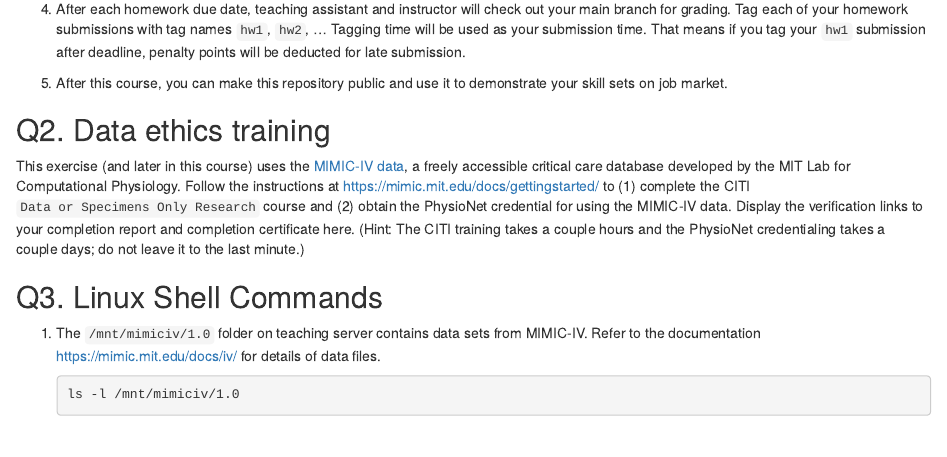
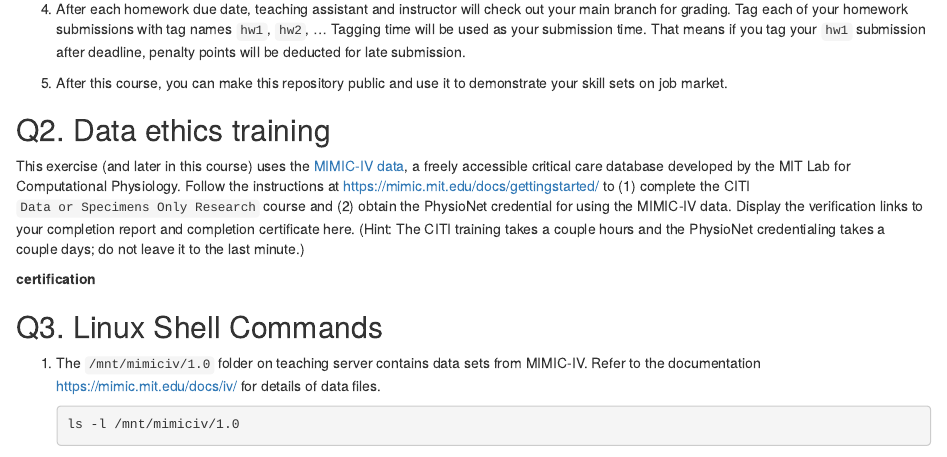
Before and after one commit to fengxueli2000/biostat-203b-2022-winter, an R Markdown document (hw1/hw1.Rmd): the page in a window 1100 px wide, from 520 px down. Rendered offline with R 4.5, knitr and Pandoc, with nearby package versions.

Commit message:
commit to certification

```diff
--- a/hw1/hw1.Rmd
+++ b/hw1/hw1.Rmd
@@ -31,6 +31,8 @@ sessionInfo()
 ## Q2. Data ethics training
 
 This exercise (and later in this course) uses the [MIMIC-IV data](https://mimic-iv.mit.edu), a freely accessible critical care database developed by the MIT Lab for Computational Physiology. Follow the instructions at <https://mimic.mit.edu/docs/gettingstarted/> to (1) complete the CITI `Data or Specimens Only Research` course and (2) obtain the PhysioNet credential for using the MIMIC-IV data. Display the verification links to your completion report and completion certificate here. (Hint: The CITI training takes a couple hours and the PhysioNet credentialing takes a couple days; do not leave it to the last minute.)
+
+ **certification**
 
 ## Q3. Linux Shell Commands
 
```
